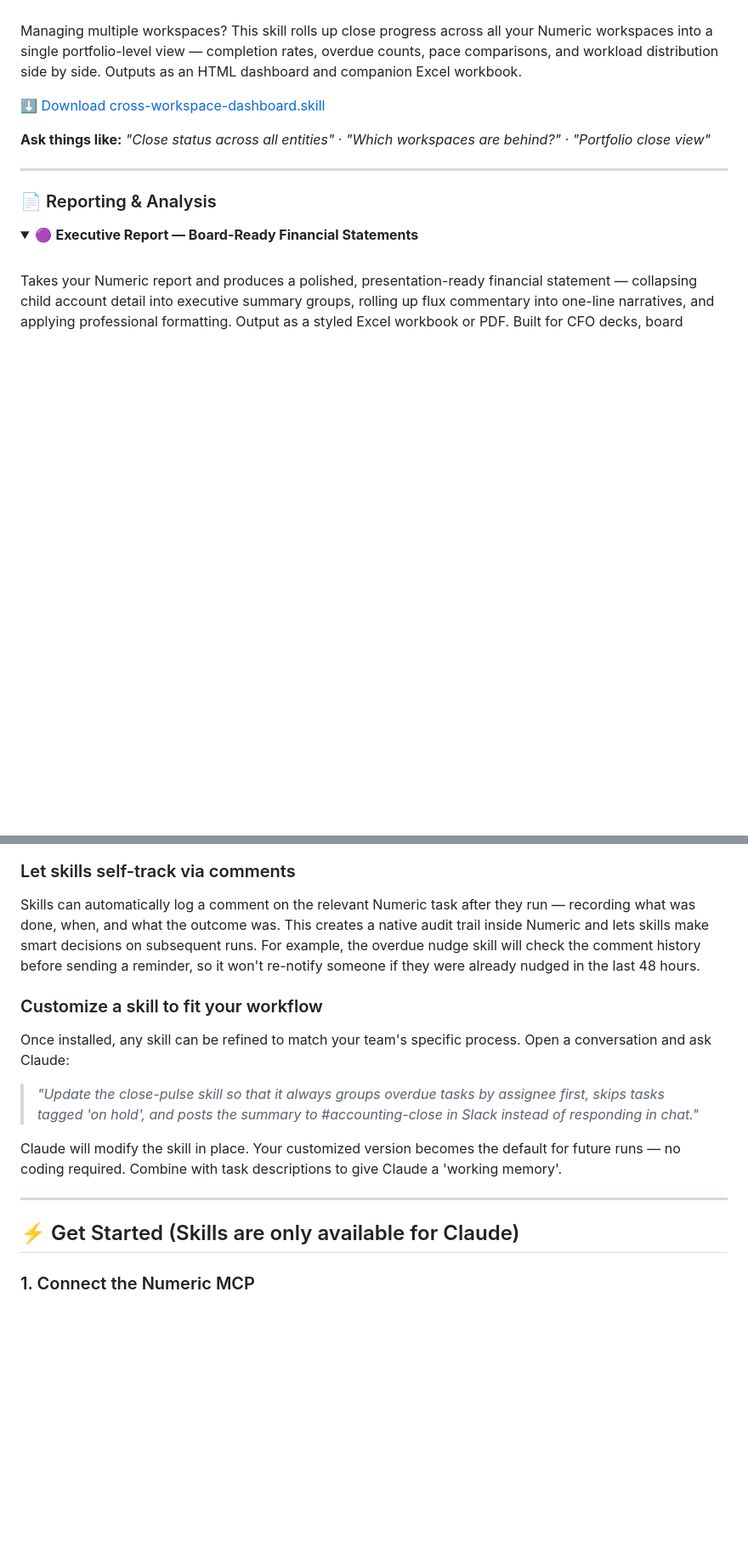
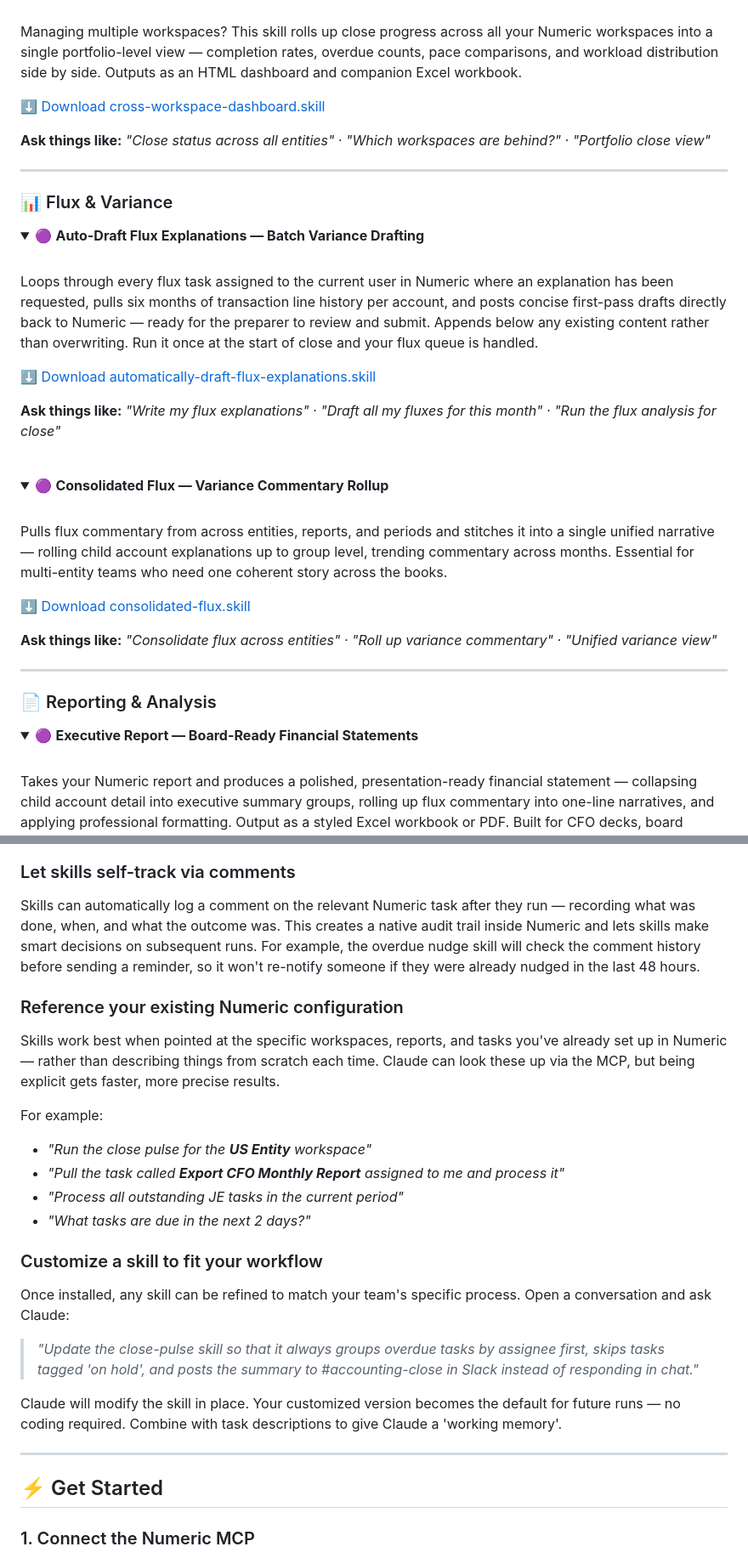
Before and after one commit to geoff-lew/numeric-toolkit, a Markdown page: README.md, 2 parts joined by grey strips. Shown at 85% size. GitHub-like rendering; folded sections open; blank space fills up the shorter version.

```diff
--- a/README.md
+++ b/README.md
@@ -195,6 +195,36 @@ Managing multiple workspaces? This skill rolls up close progress across all your
 
 ---
 
+### 📊 Flux & Variance
+
+<details open>
+<summary>🟣 <strong>Auto-Draft Flux Explanations — Batch Variance Drafting</strong></summary>
+<br/>
+
+Loops through every flux task assigned to the current user in Numeric where an explanation has been requested, pulls six months of transaction line history per account, and posts concise first-pass drafts directly back to Numeric — ready for the preparer to review and submit. Appends below any existing content rather than overwriting. Run it once at the start of close and your flux queue is handled.
+
+[⬇ Download automatically-draft-flux-explanations.skill](https://github.com/geoff-lew/numeric-toolkit/releases/latest/download/automatically-draft-flux-explanations.skill)
+
+**Ask things like:** *"Write my flux explanations" · "Draft all my fluxes for this month" · "Run the flux analysis for close"*
+
+</details>
+
+<br/>
+
+<details>
+<summary>🟣 <strong>Consolidated Flux — Variance Commentary Rollup</strong></summary>
+<br/>
+
+Pulls flux commentary from across entities, reports, and periods and stitches it into a single unified narrative — rolling child account explanations up to group level, trending commentary across months. Essential for multi-entity teams who need one coherent story across the books.
+
+[⬇ Download consolidated-flux.skill](https://github.com/geoff-lew/numeric-toolkit/releases/latest/download/consolidated-flux.skill)
+
+**Ask things like:** *"Consolidate flux across entities" · "Roll up variance commentary" · "Unified variance view"*
+
+</details>
+
+---
+
 ### 📄 Reporting & Analysis
 
 <details open>
@@ -322,6 +338,16 @@ You can store workflow preferences and specific instructions directly in a task
 
 Skills can automatically log a comment on the relevant Numeric task after they run — recording what was done, when, and what the outcome was. This creates a native audit trail inside Numeric and lets skills make smart decisions on subsequent runs. For example, the overdue nudge skill will check the comment history before sending a reminder, so it won't re-notify someone if they were already nudged in the last 48 hours.
 
+### Reference your existing Numeric configuration
+
+Skills work best when pointed at the specific workspaces, reports, and tasks you've already set up in Numeric — rather than describing things from scratch each time. Claude can look these up via the MCP, but being explicit gets faster, more precise results.
+
+For example:
+- *"Run the close pulse for the **US Entity** workspace"*
+- *"Pull the task called **Export CFO Monthly Report** assigned to me and process it"*
+- *"Process all outstanding JE tasks in the current period"*
+- *"What tasks are due in the next 2 days?"*
+
 ### Customize a skill to fit your workflow
 
 Once installed, any skill can be refined to match your team's specific process. Open a conversation and ask Claude:
@@ -332,7 +358,7 @@ Claude will modify the skill in place. Your customized version becomes the defau
 
 ---
 
-## ⚡ Get Started (Skills are only available for Claude)
+## ⚡ Get Started
 
 ### 1. Connect the Numeric MCP
 
```
Also changed, not shown: other parts of README.md (+2 -16 lines).
